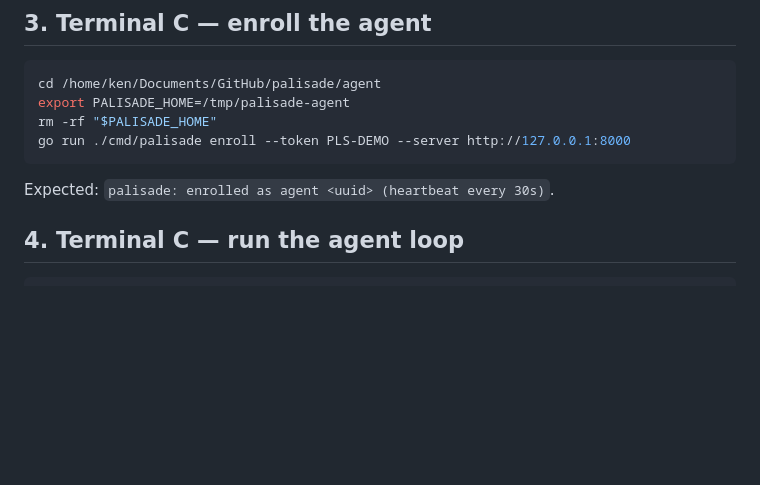
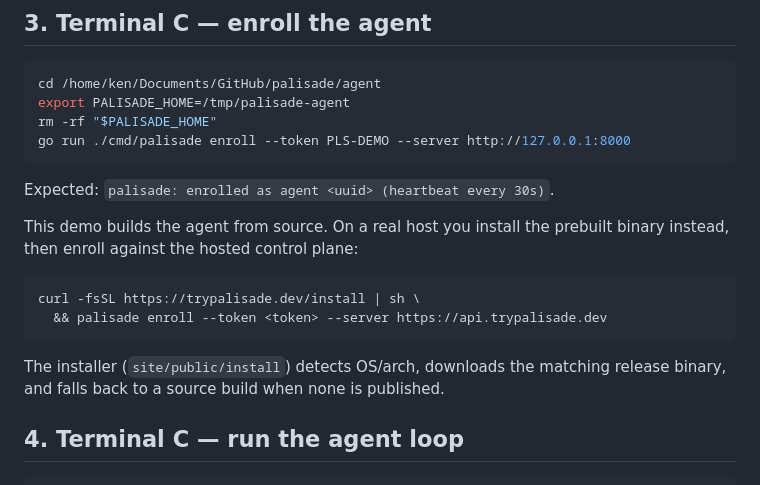
Before and after one commit to kenlacroix/palisade, a Markdown page: DEMO.md, the part around the change. Drawn GitHub-style; blank space fills up the shorter version.

Commit message:
docs: mention the install script in DEMO.md
Contrast the from-source demo enroll with the production install path
(curl trypalisade.dev/install | sh) and note what the installer does.

Co-Authored-By: Claude Opus 4.8 (1M context) <noreply@anthropic.com>
Claude-Session: https://claude.ai/code/session_01XpEvAbbfDQ1rj5mkFEmztm

````diff
--- a/DEMO.md
+++ b/DEMO.md
@@ -78,6 +78,17 @@ go run ./cmd/palisade enroll --token PLS-DEMO --server http://127.0.0.1:8000
 ```
 
 Expected: `palisade: enrolled as agent <uuid> (heartbeat every 30s)`.
+
+This demo builds the agent from source. On a real host you install the prebuilt
+binary instead, then enroll against the hosted control plane:
+
+```bash
+curl -fsSL https://trypalisade.dev/install | sh \
+  && palisade enroll --token <token> --server https://api.trypalisade.dev
+```
+
+The installer (`site/public/install`) detects OS/arch, downloads the matching
+release binary, and falls back to a source build when none is published.
 
 ## 4. Terminal C — run the agent loop
 
````
